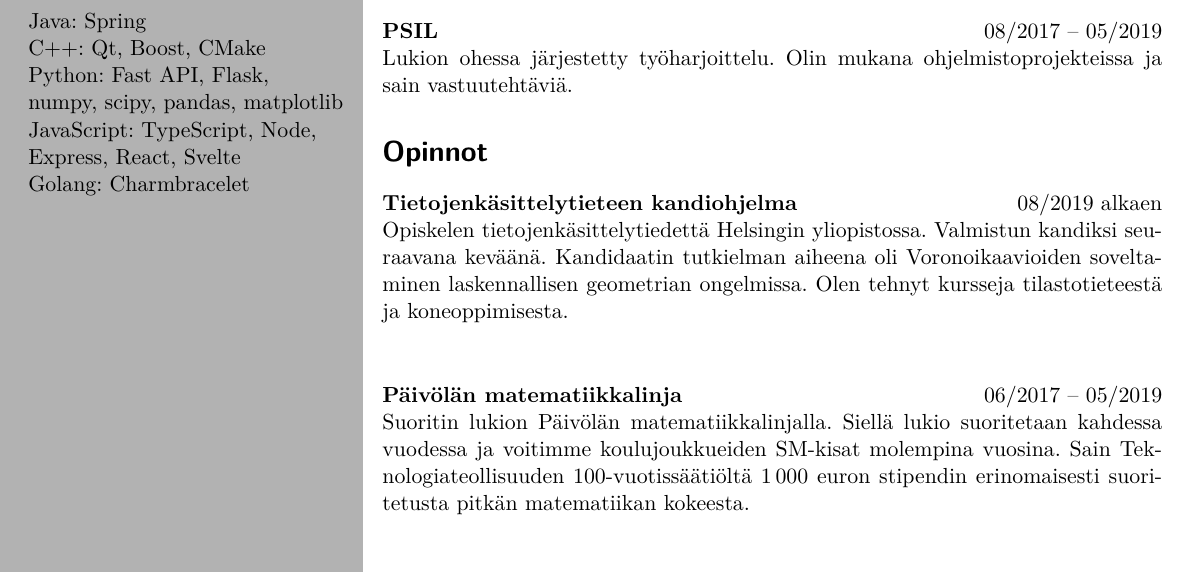
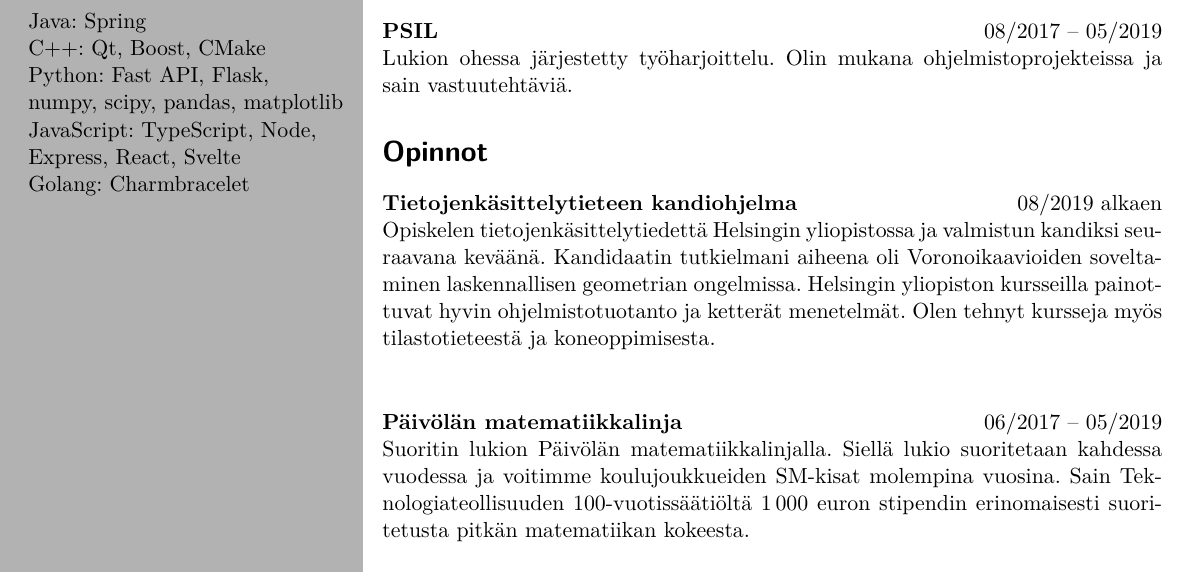
Before and after one commit to elehtine/cv, a LaTeX CV (main.tex, which reads study.tex): part of the page, cut so that both start at the same text. Compiled offline with pdfLaTeX.

```diff
--- a/main.tex
+++ b/main.tex
@@ -74,23 +64,6 @@
-  \separator
-  \event{PSIL}{08/2017 -- 05/2019}{
-    Lukion ohessa järjestetty työharjoittelu. Olin mukana
-    ohjelmistoprojekteissa ja sain vastuutehtäviä.
-  }
+  \input{work}
 
-  \section*{Opinnot}
-  \event{Tietojenkäsittelytieteen kandiohjelma}{08/2019 alkaen}{
-    Opiskelen tietojenkäsittelytiedettä Helsingin yliopistossa. Valmistun
-    kandiksi seuraavana keväänä. Kandidaatin tutkielman aiheena oli
-    Voronoikaavioiden soveltaminen laskennallisen geometrian ongelmissa. Olen
-    tehnyt kursseja tilastotieteestä ja koneoppimisesta.
-  }
-  \separator
-  \event{Päivölän matematiikkalinja}{06/2017 -- 05/2019}{
-    Suoritin lukion Päivölän matematiikkalinjalla. Siellä lukio suoritetaan
-    kahdessa vuodessa ja voitimme koulujoukkueiden SM-kisat molempina vuosina.
-    Sain Teknologiateollisuuden 100-vuotissäätiöltä 1\,000 euron stipendin
-    erinomaisesti suoritetusta pitkän matematiikan kokeesta.
-  }
+  \input{study}
 
 \end{paracol}
 
--- /dev/null
+++ b/study.tex
@@ -0,0 +1,16 @@
+\section*{Opinnot}
+\event{Tietojenkäsittelytieteen kandiohjelma}{08/2019 alkaen}{
+  Opiskelen tietojenkäsittelytiedettä Helsingin yliopistossa ja valmistun
+  kandiksi seuraavana keväänä. Kandidaatin tutkielmani aiheena oli
+  Voronoikaavioiden soveltaminen laskennallisen geometrian ongelmissa.
+  Helsingin yliopiston kursseilla painottuvat hyvin ohjelmistotuotanto ja
+  ketterät menetelmät. Olen tehnyt kursseja myös tilastotieteestä ja
+  koneoppimisesta.
+}
+\separator
+\event{Päivölän matematiikkalinja}{06/2017 -- 05/2019}{
+  Suoritin lukion Päivölän matematiikkalinjalla. Siellä lukio suoritetaan
+  kahdessa vuodessa ja voitimme koulujoukkueiden SM-kisat molempina vuosina.
+  Sain Teknologiateollisuuden 100-vuotissäätiöltä 1\,000 euron stipendin
+  erinomaisesti suoritetusta pitkän matematiikan kokeesta.
+}
```
Also changed, not shown: work.tex (added, +15 -0 lines), main.pdf, main.tex (10 more changed lines).
